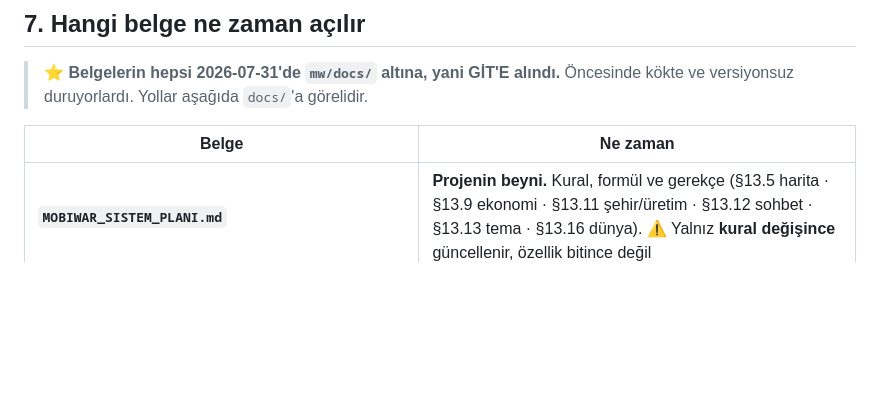
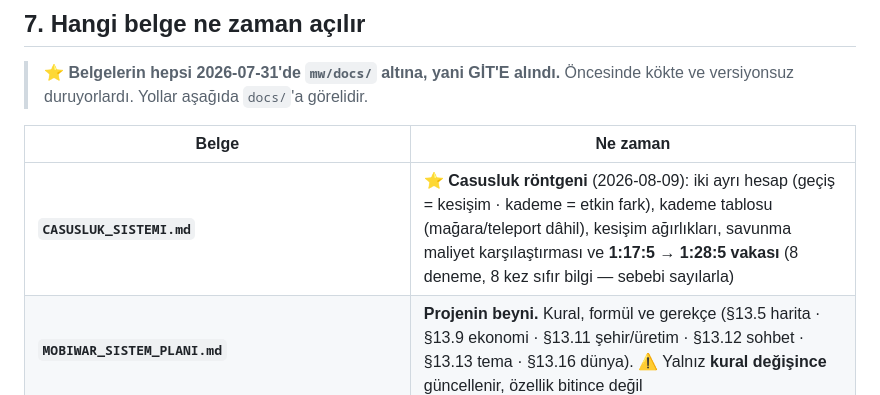
Before and after one commit to pikachutr01/mw, a Markdown page: docs/BASLANGIC.md, the part around the change. GitHub-like rendering; blank space fills up the shorter version.

```diff
--- a/docs/BASLANGIC.md
+++ b/docs/BASLANGIC.md
@@ -386,6 +386,7 @@ sağ **ittifak + sohbet**. Boydan boya navbar YOK; alt gezinti barı **yalnız m
 
 | Belge | Ne zaman |
 |---|---|
+| **`CASUSLUK_SISTEMI.md`** | ⭐ **Casusluk röntgeni** (2026-08-09): iki ayrı hesap (geçiş = kesişim · kademe = etkin fark), kademe tablosu (mağara/teleport dâhil), kesişim ağırlıkları, savunma maliyet karşılaştırması ve **1:17:5 → 1:28:5 vakası** (8 deneme, 8 kez sıfır bilgi — sebebi sayılarla) |
 | **`MOBIWAR_SISTEM_PLANI.md`** | **Projenin beyni.** Kural, formül ve gerekçe (§13.5 harita · §13.9 ekonomi · §13.11 şehir/üretim · §13.12 sohbet · §13.13 tema · §13.16 dünya). ⚠️ Yalnız **kural değişince** güncellenir, özellik bitince değil |
 | **`EKSIK_OZELLIKLER.md`** | **Tek backlog.** Yeni iş seçerken açılır (arayüz listesi de buraya katlandı) |
 | **`DAGITIM.md`** | ⭐ **«Bunu canlıya nasıl alırım?»** — değişiklik türüne göre akış (cevap: hepsi aynı), göç kuralları (expand-contract), **servis başlat/durdur/log komutları**, ilk admin, ileride Flutter CI/CD |
```
Also changed, not shown: docs/CASUSLUK_SISTEMI.md (added, +304 -0 lines).
